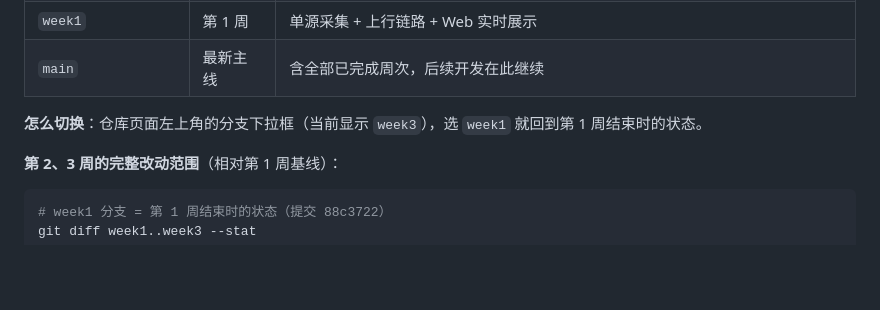
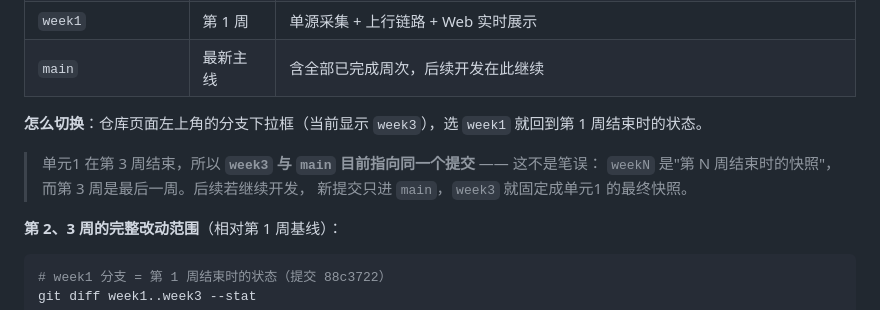
Before and after one commit to kong-ch1/esp32s3-eye-interaction, a Markdown page: README.md, the part around the change. Drawn GitHub-style; blank space fills up the shorter version.

Commit message:
docs(README): 说明 week3 与 main 为何指向同一提交
单元1 在第 3 周结束、第 3 周即最后一周，所以按约定快进后的 week3 与 main
必然指向同一提交。不写这一句，读者会以为是分支操作出了错。

同时把远端 GitHub 的默认分支从 week2 改为 week3（走 REST API），
与文档里「每完成一周就把默认分支推过去」的约定对齐 ——
此前 README 表格里给 week3 标了「默认分支」，而远端实际是 week2，是文档说了假话。

```diff
--- a/README.md
+++ b/README.md
@@ -178,6 +178,10 @@
 | `main` | 最新主线 | 含全部已完成周次，后续开发在此继续 |
 
 **怎么切换**：仓库页面左上角的分支下拉框（当前显示 `week3`），选 `week1` 就回到第 1 周结束时的状态。
+
+> 单元1 在第 3 周结束，所以 **`week3` 与 `main` 目前指向同一个提交** —— 这不是笔误：
+> `weekN` 是"第 N 周结束时的快照"，而第 3 周是最后一周。后续若继续开发，
+> 新提交只进 `main`，`week3` 就固定成单元1 的最终快照。
 
 **第 2、3 周的完整改动范围**（相对第 1 周基线）：
 
```
